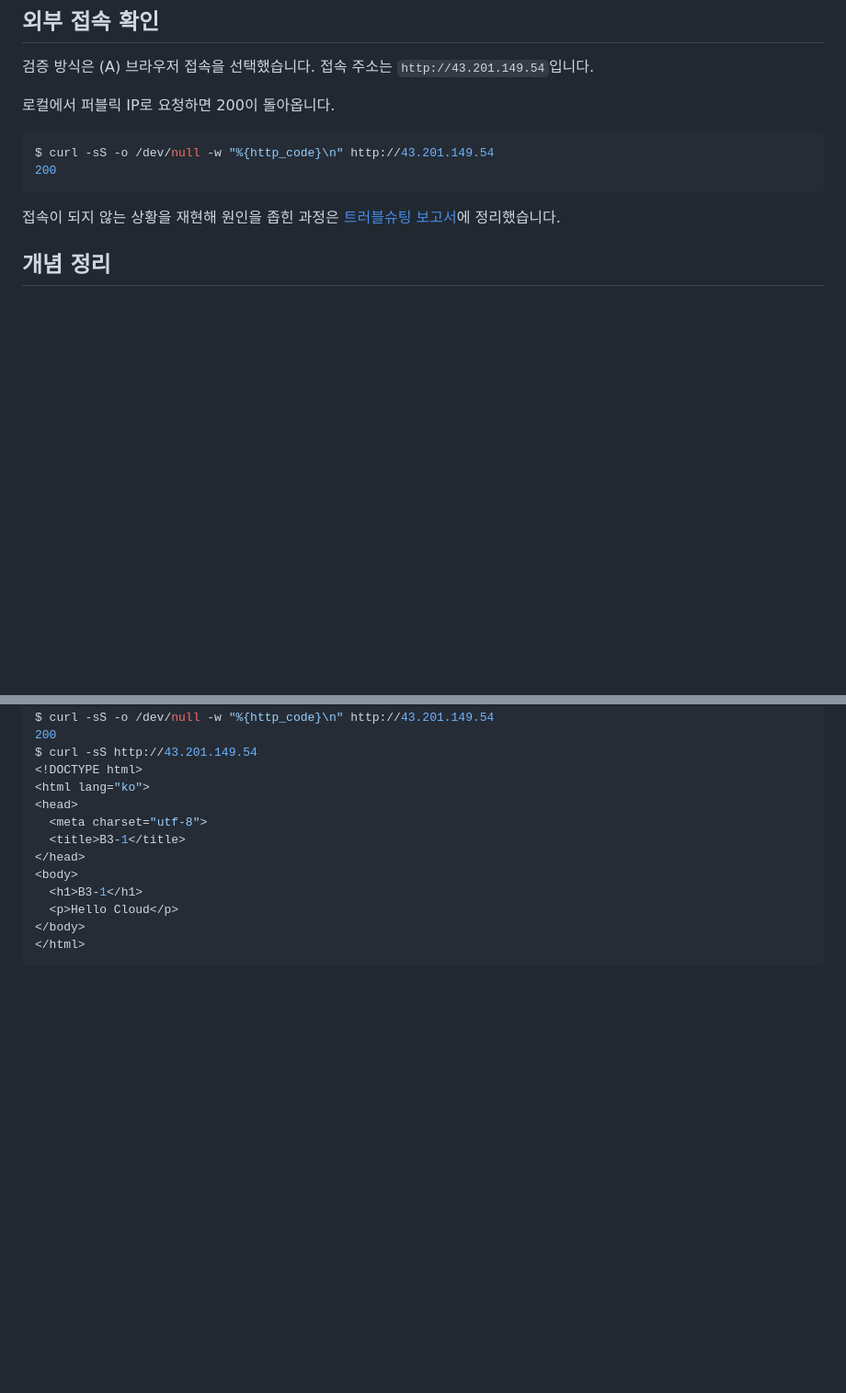
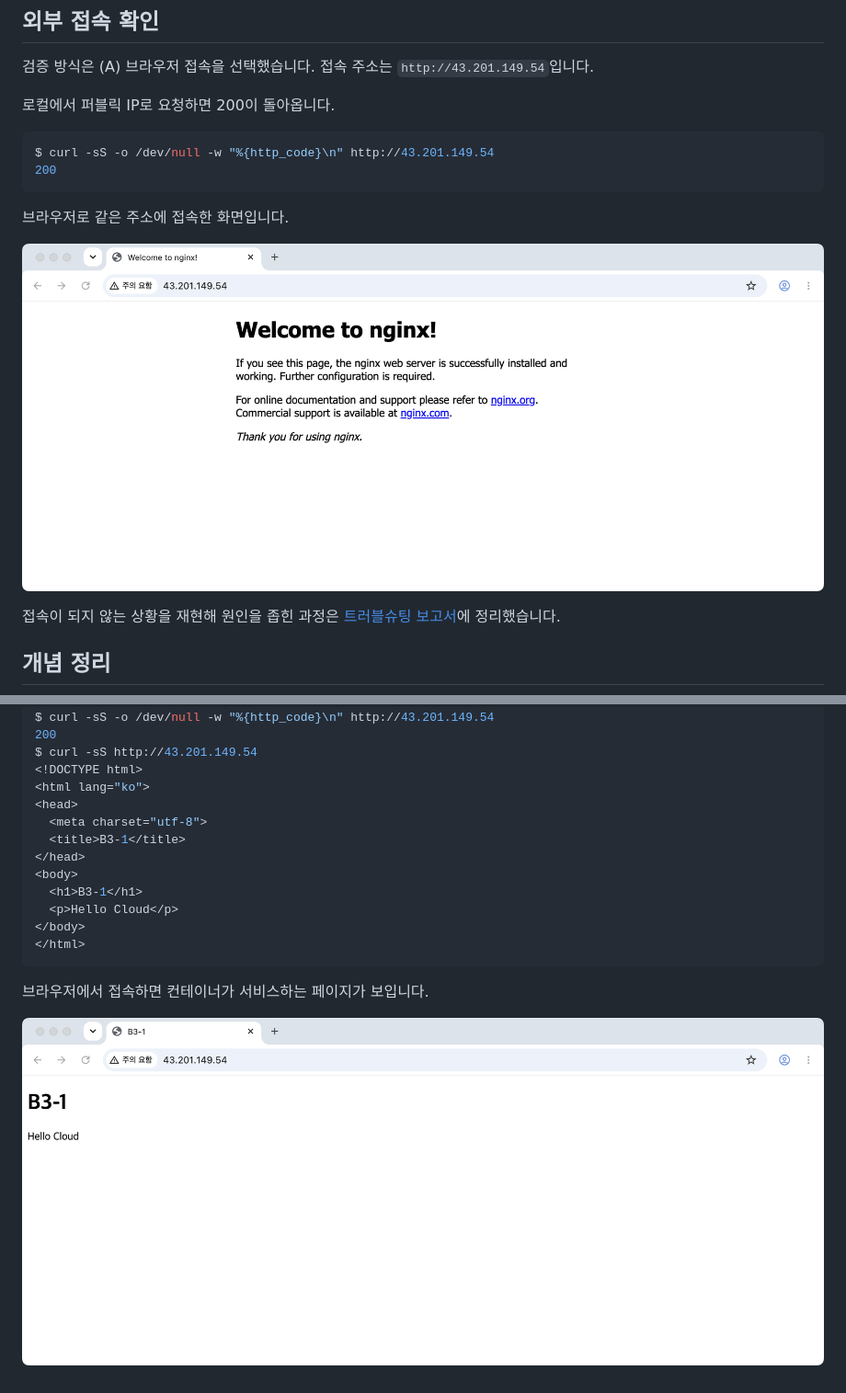
Before and after one commit to yessjun/B3-1, a Markdown page: README.md, 2 parts joined by grey strips. Shown: that part at 92% size. Rendered like a GitHub page; pictures changed too: docs/assets/browser-container.png (added), docs/assets/browser-nginx.png (added); blank space fills up the shorter version.

Commit message:
docs: 브라우저 접속 화면 캡처 추가

````diff
--- a/README.md
+++ b/README.md
@@ -356,6 +356,10 @@ $ curl -sS -o /dev/null -w "%{http_code}\n" http://43.201.149.54
 200
 ```
 
+브라우저로 같은 주소에 접속한 화면입니다.
+
+![브라우저에서 퍼블릭 IP로 접속한 화면](docs/assets/browser-nginx.png)
+
 접속이 되지 않는 상황을 재현해 원인을 좁힌 과정은 [트러블슈팅 보고서](docs/troubleshooting.md)에 정리했습니다.
 
 ## 개념 정리
@@ -446,3 +450,7 @@ $ curl -sS http://43.201.149.54
 </body>
 </html>
 ```
+
+브라우저에서 접속하면 컨테이너가 서비스하는 페이지가 보입니다.
+
+![컨테이너 배포 후 브라우저 접속 화면](docs/assets/browser-container.png)
````
